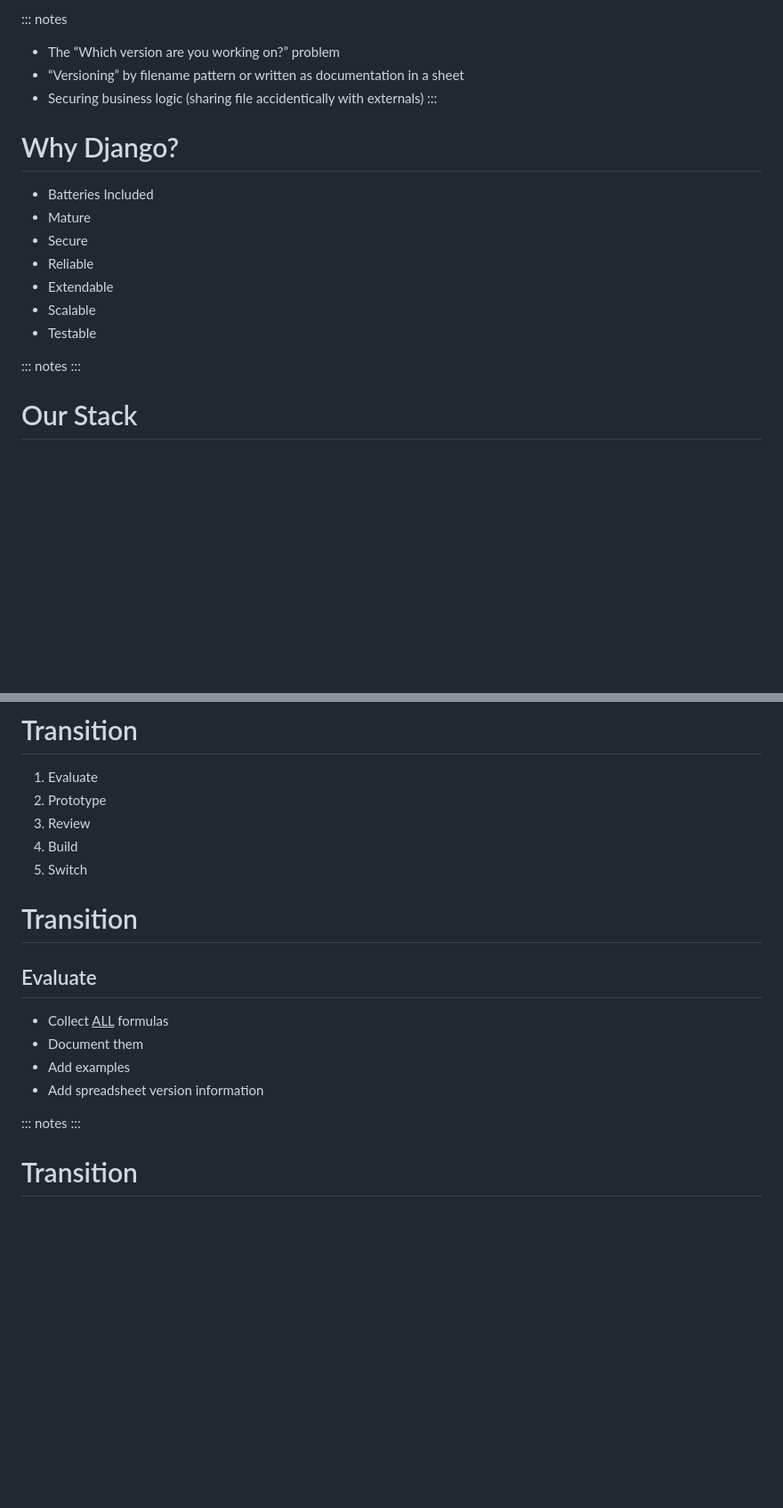
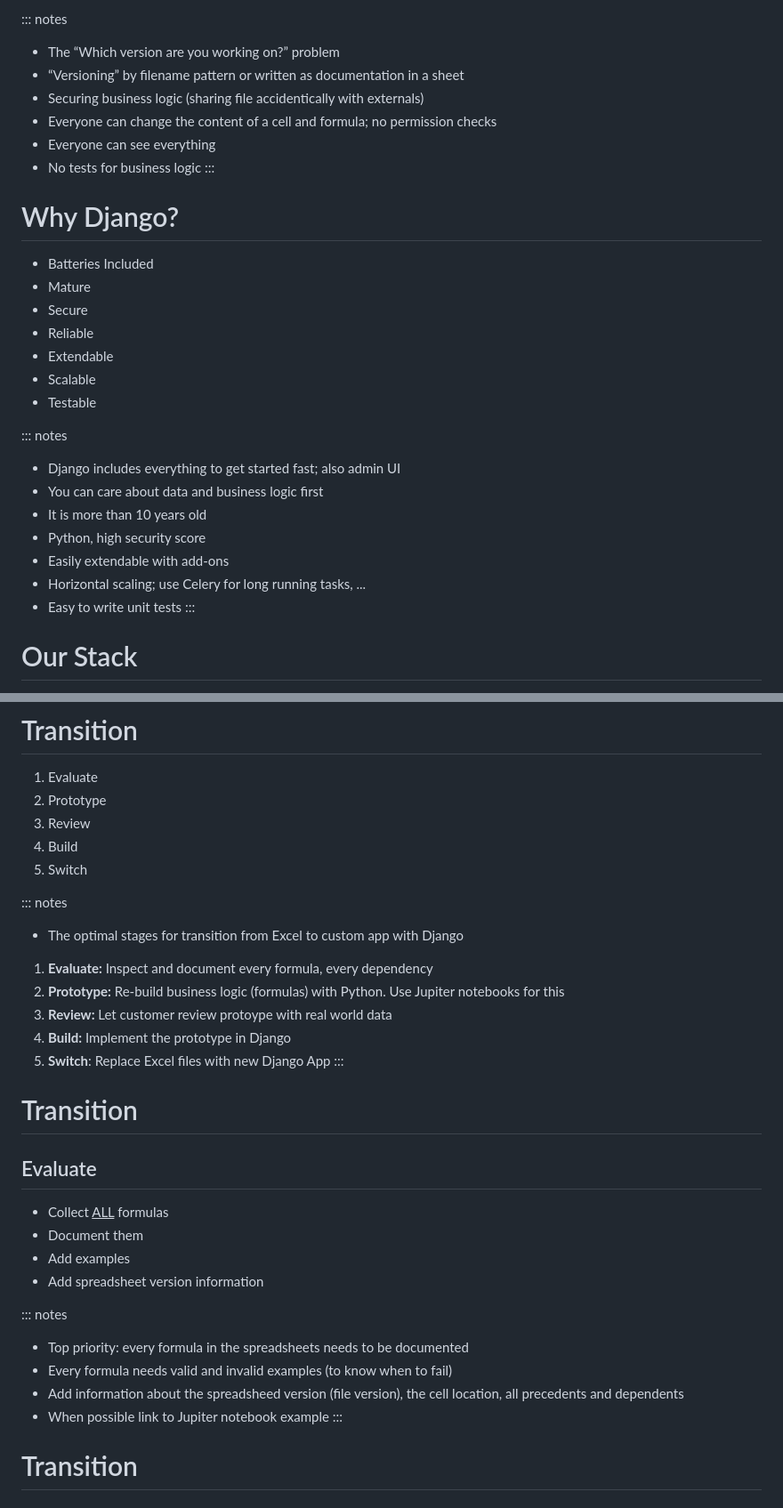
Before and after one commit to sixfeetup/2023_DjangoConUS_PoweringEnergyStorage, a Markdown page: slides.md, 2 parts joined by grey strips. Shown at 89% size. Rendered like a GitHub page; blank space fills up the shorter version.

Commit message:
feat: add speaker notes

```diff
--- a/slides.md
+++ b/slides.md
@@ -81,6 +85,9 @@ keywords:
 - The “Which version are you working on?” problem
 - “Versioning” by filename pattern or written as documentation in a sheet
 - Securing business logic (sharing file accidentically with externals)
+- Everyone can change the content of a cell and formula; no permission checks
+- Everyone can see everything
+- No tests for business logic
 :::
 
 # Why Django?
@@ -94,6 +101,13 @@ keywords:
 - Testable
 
 ::: notes
+- Django includes everything to get started fast; also admin UI
+- You can care about data and business logic first
+- It is more than 10 years old
+- Python, high security score
+- Easily extendable with add-ons
+- Horizontal scaling; use Celery for long running tasks, ...
+- Easy to write unit tests
 :::
 
 # Our Stack
@@ -124,6 +138,16 @@ keywords:
 1. Build
 1. Switch
 
+::: notes
+- The optimal stages for transition from Excel to custom app with Django
+
+1. **Evaluate:** Inspect and document every formula, every dependency
+1. **Prototype:** Re-build business logic (formulas) with Python. Use Jupiter notebooks for this
+1. **Review:** Let customer review protoype with real world data
+1. **Build:** Implement the prototype in Django
+1. **Switch**: Replace Excel files with new Django App
+:::
+
 # Transition
 
 ## Evaluate
@@ -134,6 +158,10 @@ keywords:
 - Add spreadsheet version information
 
 ::: notes
+- Top priority: every formula in the spreadsheets needs to be documented
+- Every formula needs valid and invalid examples (to know when to fail)
+- Add information about the spreadsheed version (file version), the cell location, all precedents and dependents
+- When possible link to Jupiter notebook example
 :::
 
 # Transition
```
Also changed, not shown: other parts of slides.md (+13 -0 lines).
